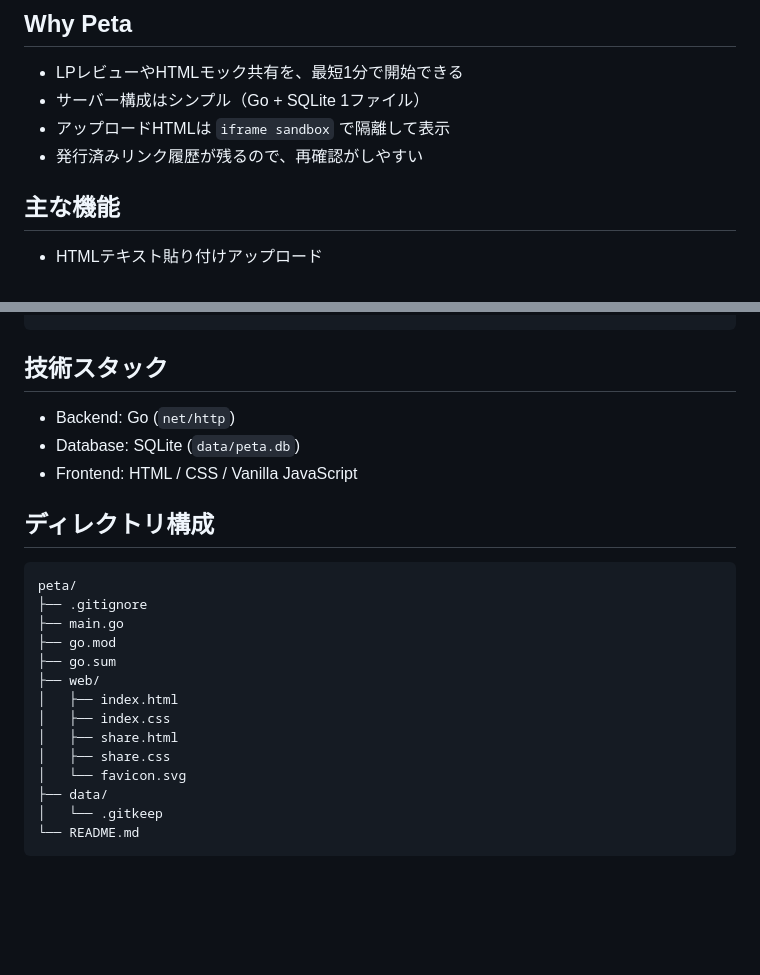
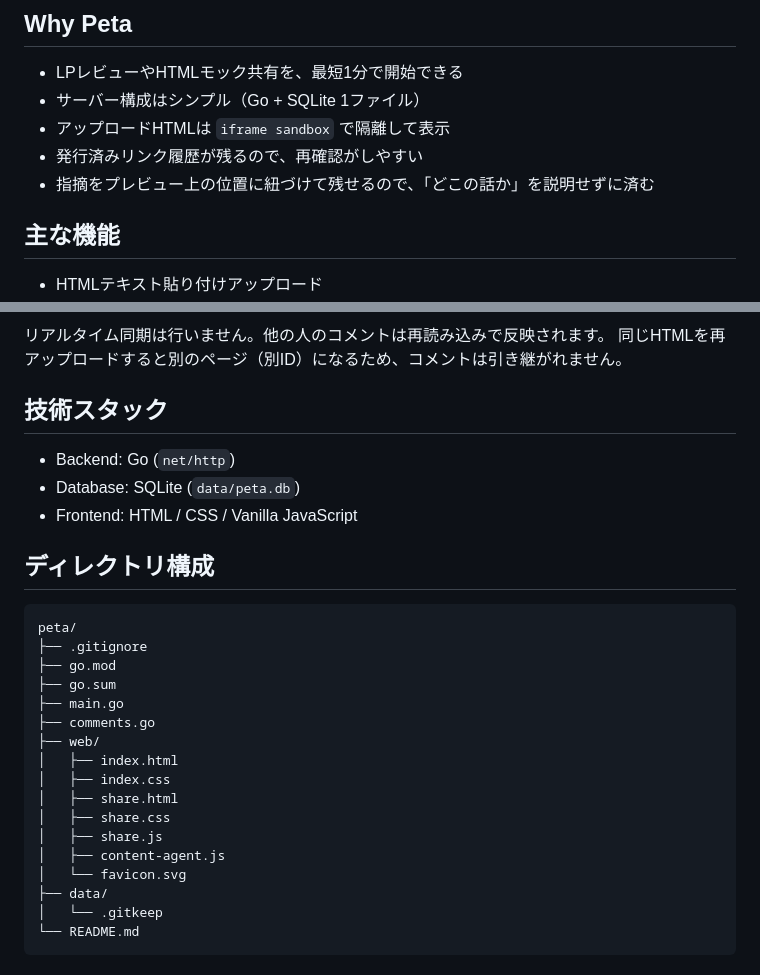
Before and after one commit to en-tomoda/peta, a Markdown page: README.md, 2 parts joined by grey strips. Drawn GitHub-style; blank space fills up the shorter version.

````diff
--- a/README.md
+++ b/README.md
@@ -13,6 +13,7 @@ HTMLをすぐに共有できる、社内向けの軽量プレビューツール
 - サーバー構成はシンプル（Go + SQLite 1ファイル）
 - アップロードHTMLは `iframe sandbox` で隔離して表示
 - 発行済みリンク履歴が残るので、再確認がしやすい
+- 指摘をプレビュー上の位置に紐づけて残せるので、「どこの話か」を説明せずに済む
 
 ## 主な機能
 
@@ -136,3 +238,6 @@ Response:
+リアルタイム同期は行いません。他の人のコメントは再読み込みで反映されます。
+同じHTMLを再アップロードすると別のページ（別ID）になるため、コメントは引き継がれません。
+
 ## 技術スタック
 
 - Backend: Go (`net/http`)
@@ -144,14 +249,17 @@ Response:
 ```txt
 peta/
 ├── .gitignore
-├── main.go
 ├── go.mod
 ├── go.sum
+├── main.go
+├── comments.go
 ├── web/
 │   ├── index.html
 │   ├── index.css
 │   ├── share.html
 │   ├── share.css
+│   ├── share.js
+│   ├── content-agent.js
 │   └── favicon.svg
 ├── data/
 │   └── .gitkeep
````
Also changed, not shown: other parts of README.md (+103 -2 lines).
